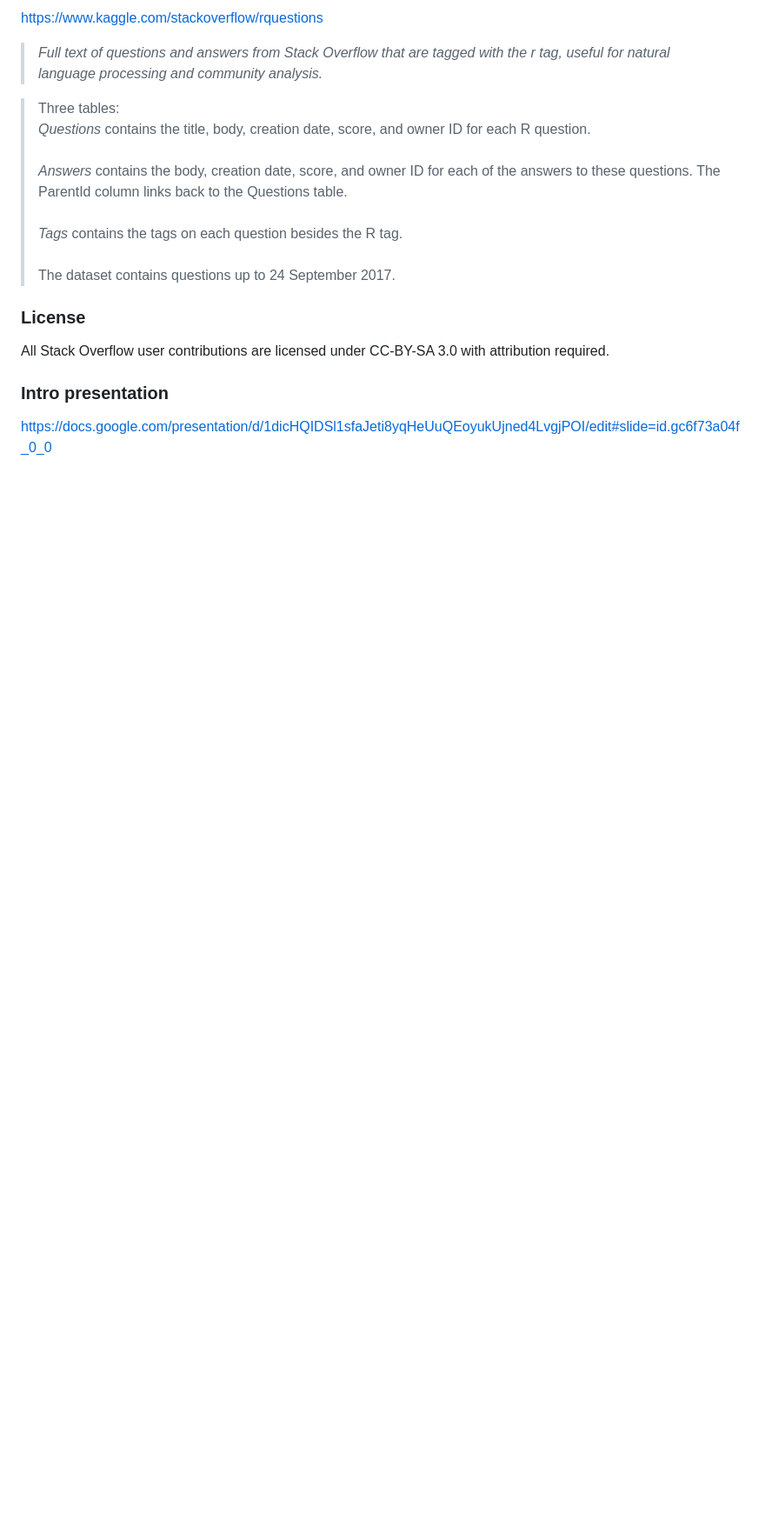
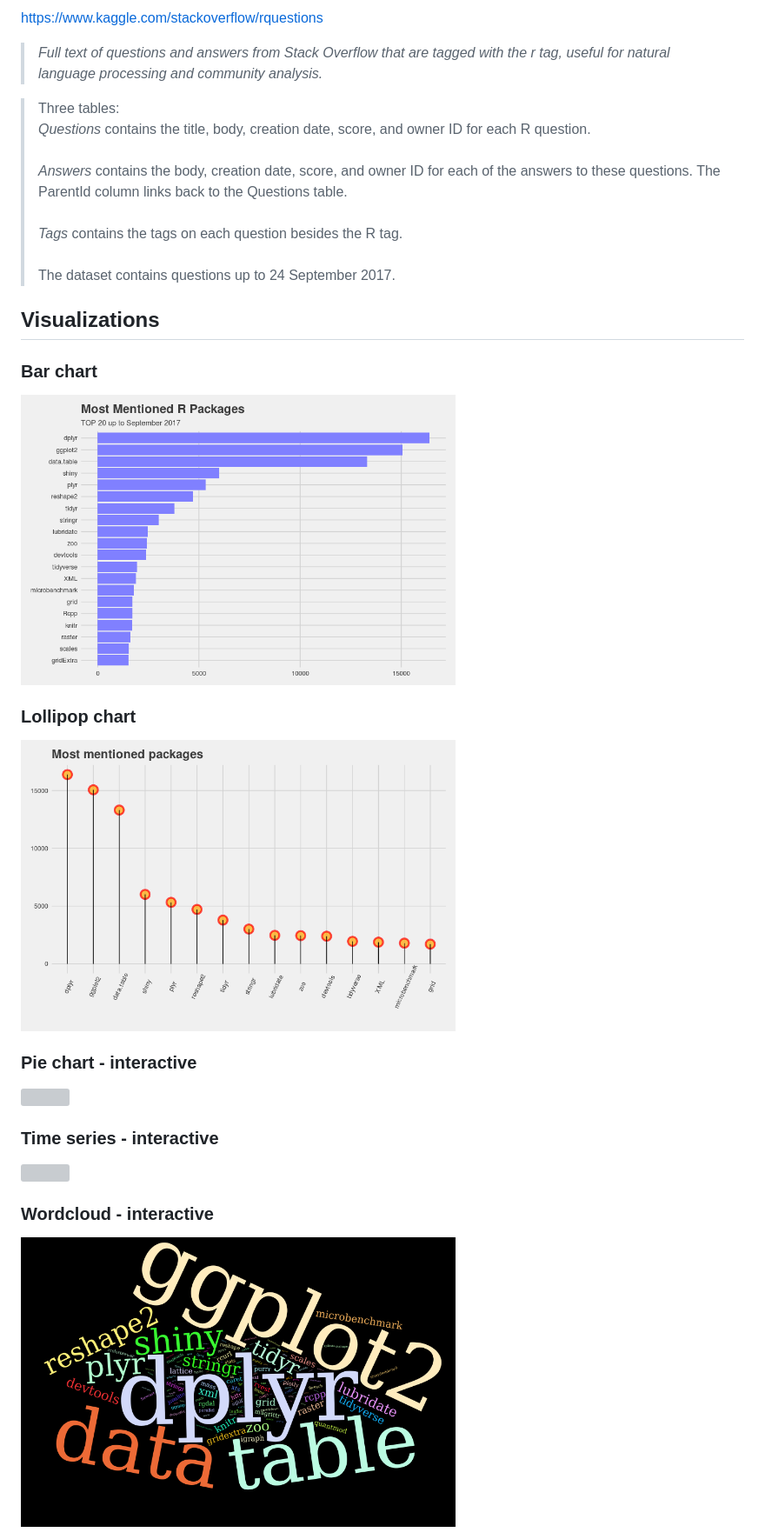
Before and after one commit to danci5/stackoverflow-data-visualization, a Markdown page: README.md, the part around the change printed below. Shown: that part at 87% size. Rendered like a GitHub page; pictures changed too: visualizations/bar_chart.png (added), visualizations/lollipop_chart.png (added), visualizations/wordcloud.png (added); blank space fills up the shorter version; grey boxes are pictures that could not be loaded.

```diff
--- a/README.md
+++ b/README.md
@@ -12,9 +12,19 @@ _Tags_ contains the tags on each question besides the R tag.
 <br><br>
 The dataset contains questions up to 24 September 2017.
 
-### License
-All Stack Overflow user contributions are licensed under CC-BY-SA 3.0 with attribution required.
+## Visualizations
 
+### Bar chart
+<img src="https://raw.githubusercontent.com/danci5/stackoverflow-data-visualization/master/visualizations/bar_chart.png" width="500" height="400" />
 
-### Intro presentation
-<https://docs.google.com/presentation/d/1dicHQIDSl1sfaJeti8yqHeUuQEoyukUjned4LvgjPOI/edit#slide=id.gc6f73a04f_0_0>
+### Lollipop chart
+<img src="https://raw.githubusercontent.com/danci5/stackoverflow-data-visualization/master/visualizations/lollipop_chart.png" width="500" height="400" />
+
+### Pie chart - interactive
+<img src="https://raw.githubusercontent.com/danci5/stackoverflow-data-visualization/master/visualizations/pie_chart.png" width="500" height="400" />
+
+### Time series - interactive
+<img src="https://raw.githubusercontent.com/danci5/stackoverflow-data-visualization/master/visualizations/time_series.png" width="500" height="400" />
+
+### Wordcloud - interactive
+<img src="https://raw.githubusercontent.com/danci5/stackoverflow-data-visualization/master/visualizations/wordcloud.png" width="500" height="400" />
```
Also changed, not shown: other parts of README.md (+2 -2 lines), presentation_items/wordcloud.png (added), 9 other files.
